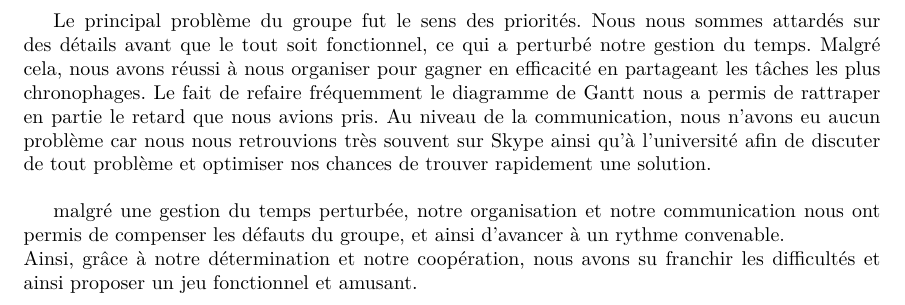
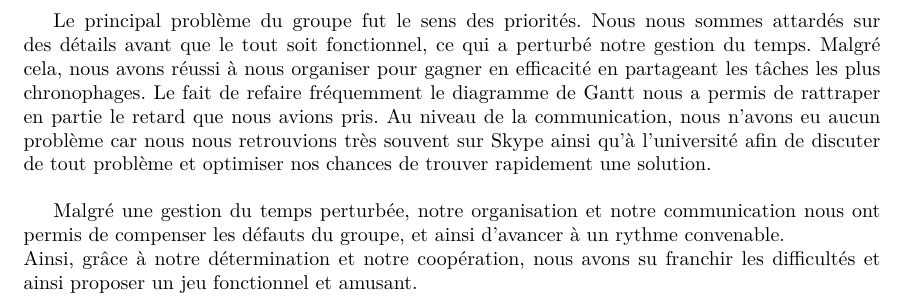
Before and after one commit to jlamur/projet-cmi, a LaTeX document (docs/rapports/rapport-final/rapport.tex, which reads docs/rapports/rapport-final/parts/conclu.tex): part of page 22 of 23, cut so that both start at the same text. Compiled offline with pdfLaTeX; a LaTeX package or settings file that is missing is left out.

Commit message:
Correction d'une majuscule

```diff
--- a/docs/rapports/rapport-final/parts/conclu.tex
+++ b/docs/rapports/rapport-final/parts/conclu.tex
@@ -12,5 +12,5 @@
 		\subsection{Fonctionnement du groupe de travail}
 			Le principal problème du groupe fut le sens des priorités. Nous nous sommes attardés sur des détails avant que le tout soit fonctionnel, ce qui a perturbé notre gestion du temps. Malgré cela, nous avons réussi à nous organiser pour gagner en efficacité en partageant les tâches les plus chronophages. Le fait de refaire fréquemment le diagramme de Gantt nous a permis de rattraper en partie le retard que nous avions pris. Au niveau de la communication, nous n'avons eu aucun problème car nous nous retrouvions très souvent sur Skype ainsi qu'à l'université afin de discuter de tout problème et optimiser nos chances de trouver rapidement une solution.
 
-			malgré une gestion du temps perturbée, notre organisation et notre communication nous ont permis de compenser les défauts du groupe, et ainsi d'avancer à un rythme convenable. \\
+			Malgré une gestion du temps perturbée, notre organisation et notre communication nous ont permis de compenser les défauts du groupe, et ainsi d'avancer à un rythme convenable. \\
 			Ainsi, grâce à notre détermination et notre coopération, nous avons su franchir les difficultés et ainsi proposer un jeu fonctionnel et amusant.
```
